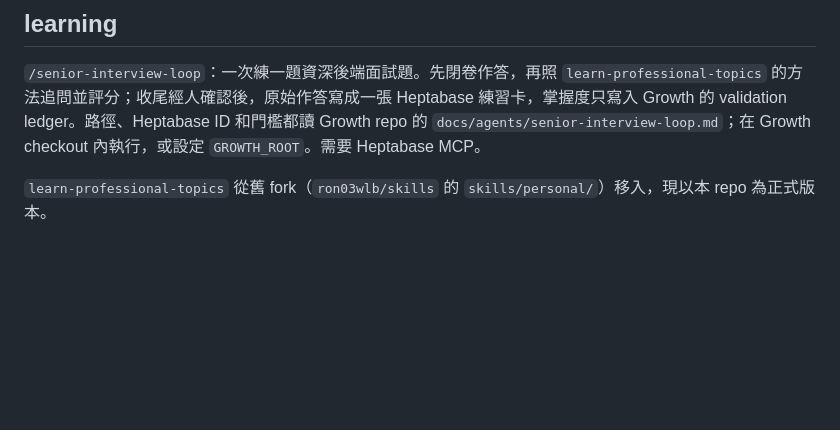
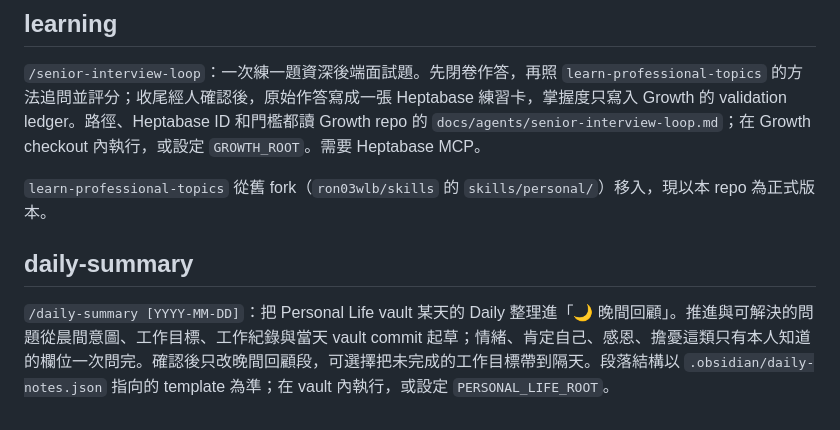
Before and after one commit to ron03wlb/ron-skills, a Markdown page: README.md, the part around the change. Drawn GitHub-style; blank space fills up the shorter version.

Commit message:
feat: 新增 productivity/daily-summary：依 Daily template 整理晚間回顧
Co-Authored-By: Claude Opus 5.5 <noreply@anthropic.com>

```diff
--- a/README.md
+++ b/README.md
@@ -60,3 +60,7 @@ pilot 已達標，2026-10-21 起是唯一編排：`deliver-batch`、`deliver-spe
 `/senior-interview-loop`：一次練一題資深後端面試題。先閉卷作答，再照 `learn-professional-topics` 的方法追問並評分；收尾經人確認後，原始作答寫成一張 Heptabase 練習卡，掌握度只寫入 Growth 的 validation ledger。路徑、Heptabase ID 和門檻都讀 Growth repo 的 `docs/agents/senior-interview-loop.md`；在 Growth checkout 內執行，或設定 `GROWTH_ROOT`。需要 Heptabase MCP。
 
 `learn-professional-topics` 從舊 fork（`ron03wlb/skills` 的 `skills/personal/`）移入，現以本 repo 為正式版本。
+
+## daily-summary
+
+`/daily-summary [YYYY-MM-DD]`：把 Personal Life vault 某天的 Daily 整理進「🌙 晚間回顧」。推進與可解決的問題從晨間意圖、工作目標、工作紀錄與當天 vault commit 起草；情緒、肯定自己、感恩、擔憂這類只有本人知道的欄位一次問完。確認後只改晚間回顧段，可選擇把未完成的工作目標帶到隔天。段落結構以 `.obsidian/daily-notes.json` 指向的 template 為準；在 vault 內執行，或設定 `PERSONAL_LIFE_ROOT`。
```
Also changed, not shown: 1 other file.
